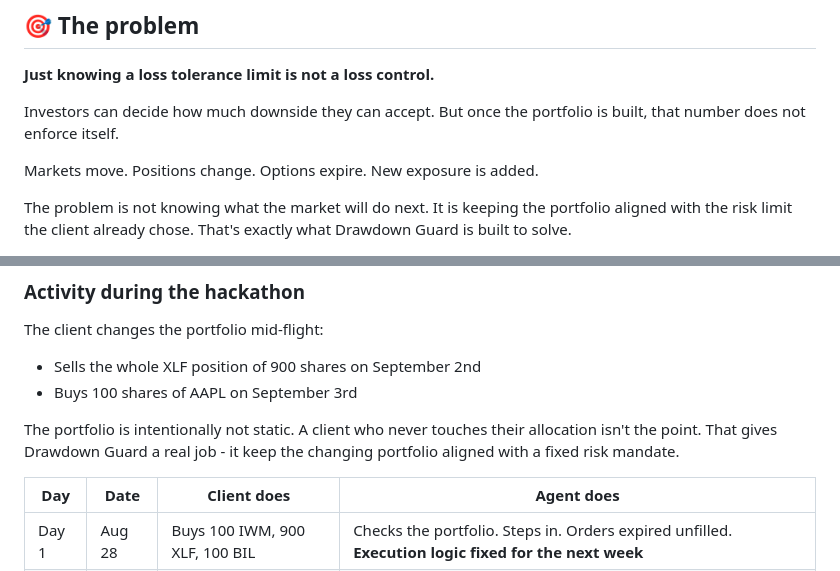
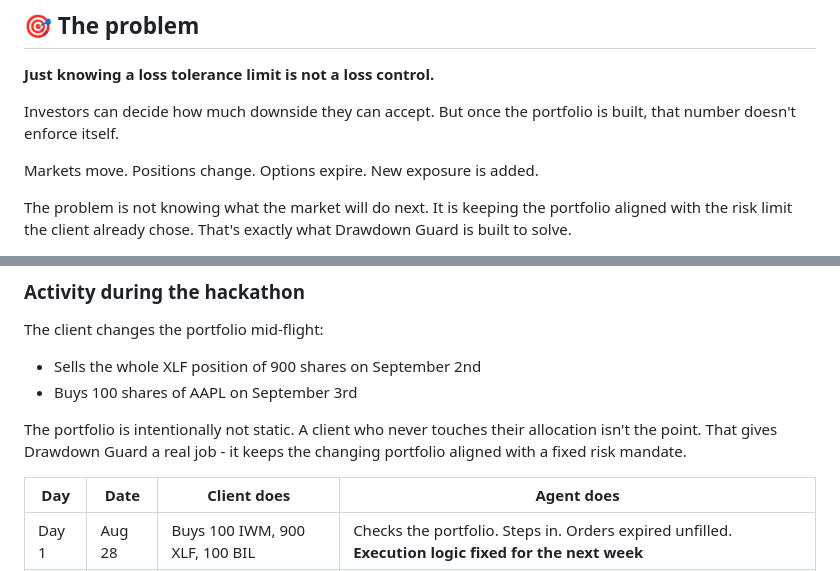
Before and after one commit to ol1ak5/Drawdown-Guard, a Markdown page: README.md, 2 parts joined by grey strips. GitHub-like rendering.

Commit message:
Improve README explanation

```diff
--- a/README.md
+++ b/README.md
@@ -16,7 +16,7 @@ Drawdown Guard is an autonomous AI trading agent that checks a portfolio every w
 
 **Just knowing a loss tolerance limit is not a loss control.**
 
-Investors can decide how much downside they can accept. But once the portfolio is built, that number does not enforce itself.
+Investors can decide how much downside they can accept. But once the portfolio is built, that number doesn't enforce itself.
 
 Markets move. Positions change. Options expire. New exposure is added.
 
@@ -64,7 +64,7 @@ The client changes the portfolio mid-flight:
 - Sells the whole XLF position of 900 shares on September 2nd
 - Buys 100 shares of AAPL on September 3rd
 
-The portfolio is intentionally not static. A client who never touches their allocation isn't the point. That gives Drawdown Guard a real job - it keep the changing portfolio aligned with a fixed risk mandate.
+The portfolio is intentionally not static. A client who never touches their allocation isn't the point. That gives Drawdown Guard a real job - it keeps the changing portfolio aligned with a fixed risk mandate.
 
 | Day | Date | Client does | Agent does |
 |---|---|---|---|
```
